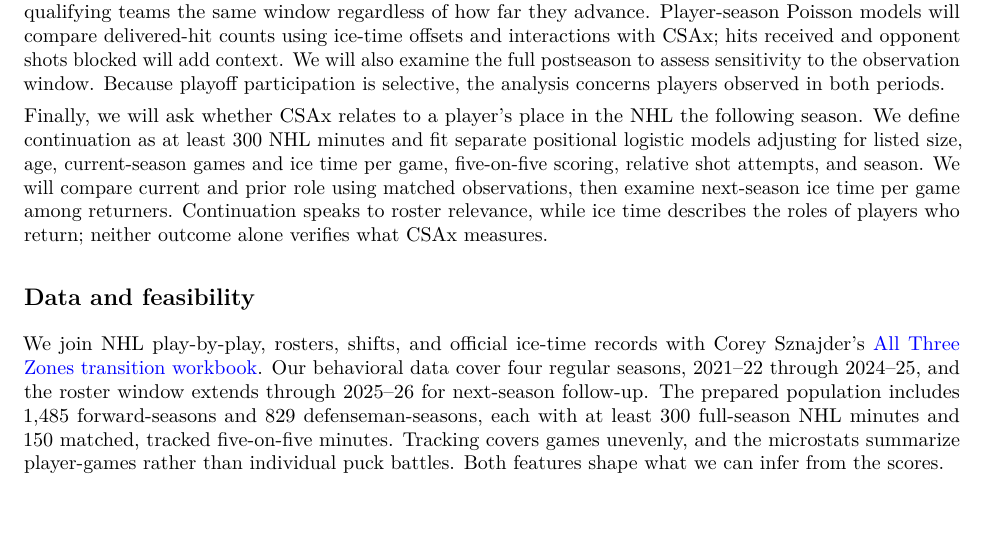
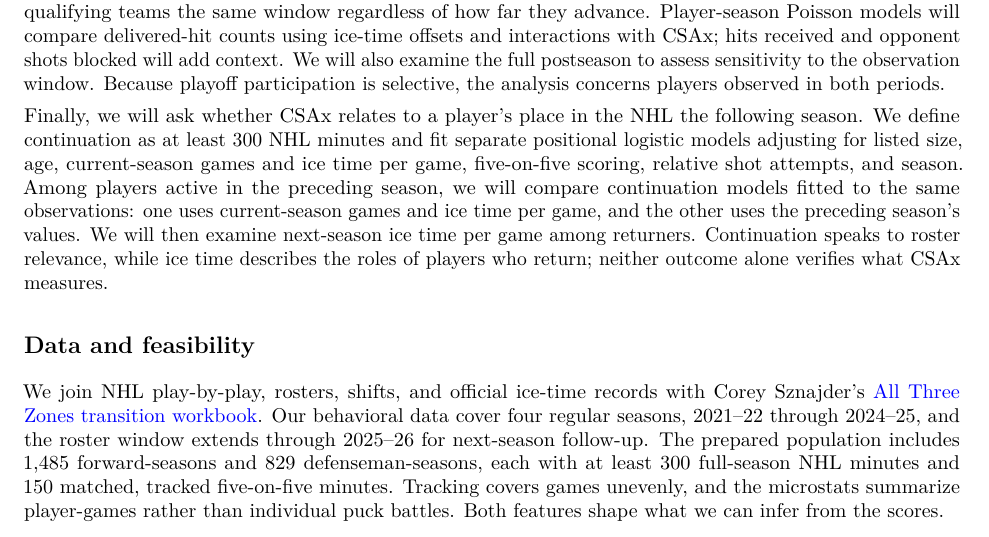
Before and after one commit to RentoSaijo/CSAx_STA496, a Quarto document (reports/proposal_STA496.qmd): part of page 2 of 2, cut so that both start at the same text. The pictures show the output file reports/proposal_STA496.pdf that the author committed with the source.

Commit message:
Clarify continuation comparison

```diff
--- a/reports/proposal_STA496.qmd
+++ b/reports/proposal_STA496.qmd
@@ -70,7 +70,7 @@ We also examine how CSAx relates to the roles teams assign, using official ice-t
 
 We next ask how contact changes from the regular season to the postseason. We will compare five-on-five regular-season games excluded from CSAx construction with each team's first four postseason games, giving qualifying teams the same window regardless of how far they advance. Player-season Poisson models will compare delivered-hit counts using ice-time offsets and interactions with CSAx; hits received and opponent shots blocked will add context. We will also examine the full postseason to assess sensitivity to the observation window. Because playoff participation is selective, the analysis concerns players observed in both periods.
 
-Finally, we will ask whether CSAx relates to a player's place in the NHL the following season. We define continuation as at least 300 NHL minutes and fit separate positional logistic models adjusting for listed size, age, current-season games and ice time per game, five-on-five scoring, relative shot attempts, and season. We will compare current and prior role using matched observations, then examine next-season ice time per game among returners. Continuation speaks to roster relevance, while ice time describes the roles of players who return; neither outcome alone verifies what CSAx measures.
+Finally, we will ask whether CSAx relates to a player's place in the NHL the following season. We define continuation as at least 300 NHL minutes and fit separate positional logistic models adjusting for listed size, age, current-season games and ice time per game, five-on-five scoring, relative shot attempts, and season. Among players active in the preceding season, we will compare continuation models fitted to the same observations: one uses current-season games and ice time per game, and the other uses the preceding season's values. We will then examine next-season ice time per game among returners. Continuation speaks to roster relevance, while ice time describes the roles of players who return; neither outcome alone verifies what CSAx measures.
 
 ## Data and feasibility
 
```
Also changed, not shown: reports/proposal_STA496.pdf.
